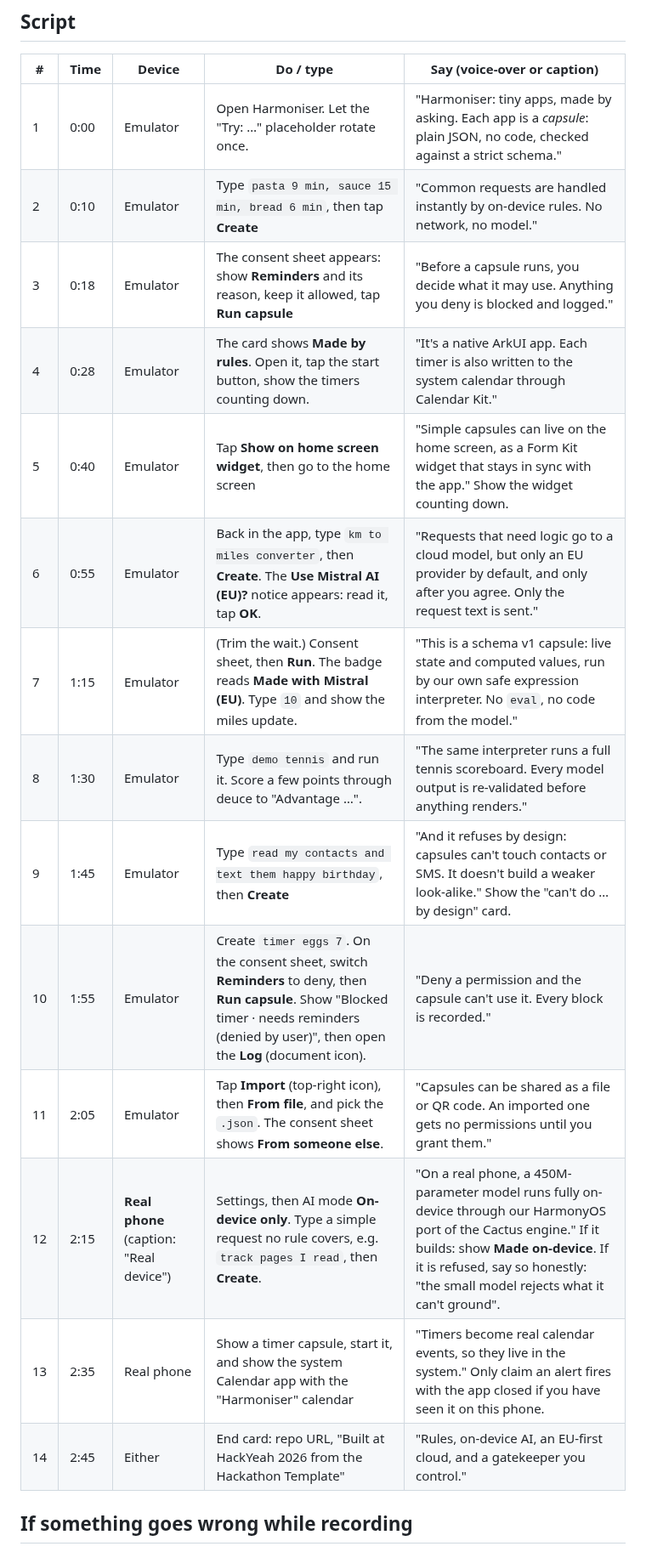
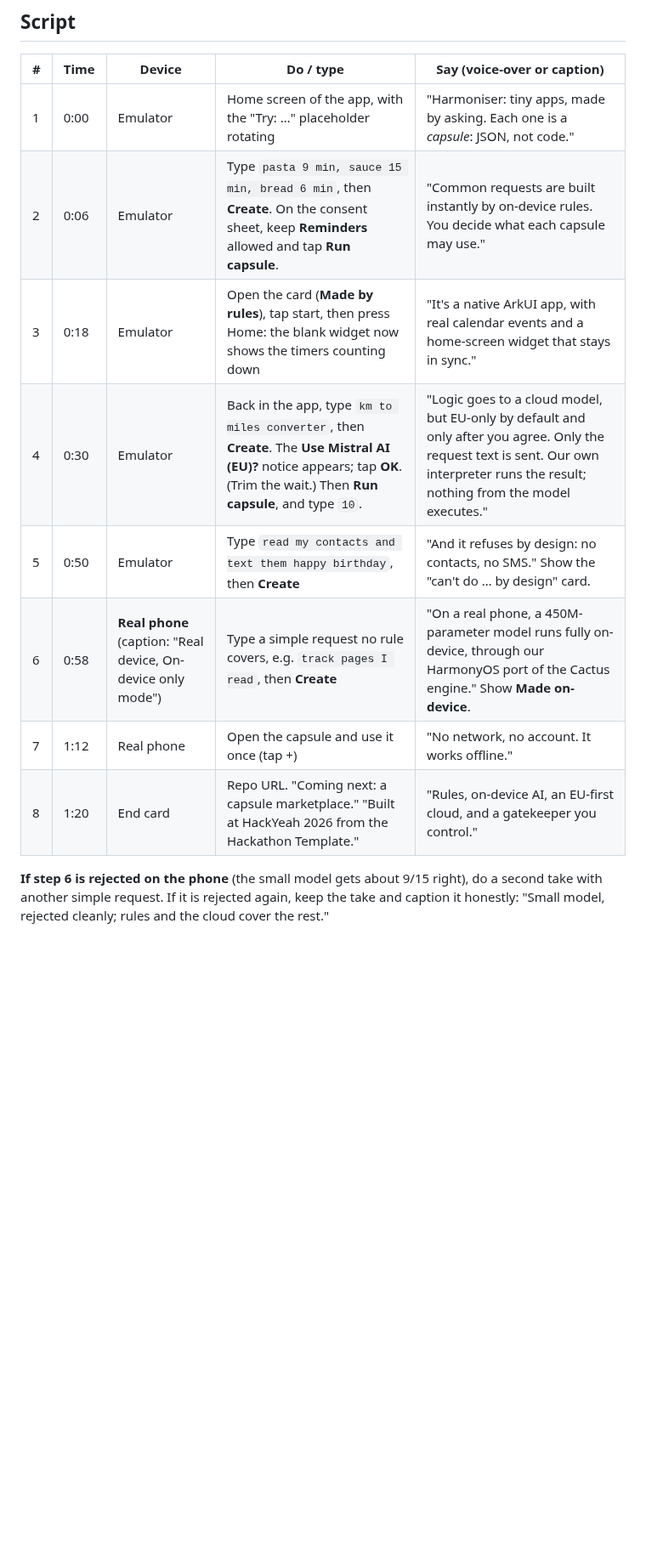
Before and after one commit to Akshaz7/capsules-harmonyos, a Markdown page: docs/DEMO_SCRIPT.md, the part around one of its changes. Shown at 85% size. Rendered like a GitHub page; blank space fills up the shorter version.

Commit message:
docs: demo script cut to 90 seconds with real-phone segment; marketplace as coming next

```diff
--- a/docs/DEMO_SCRIPT.md
+++ b/docs/DEMO_SCRIPT.md
@@ -17,20 +18,14 @@ The target is about 3 minutes of recording (the challenge asks for a *brief* dem
 
 | # | Time | Device | Do / type | Say (voice-over or caption) |
 | --- | --- | --- | --- | --- |
-| 1 | 0:00 | Emulator | Open Harmoniser. Let the "Try: …" placeholder rotate once. | "Harmoniser: tiny apps, made by asking. Each app is a *capsule*: plain JSON, no code, checked against a strict schema." |
-| 2 | 0:10 | Emulator | Type `pasta 9 min, sauce 15 min, bread 6 min`, then tap **Create** | "Common requests are handled instantly by on-device rules. No network, no model." |
-| 3 | 0:18 | Emulator | The consent sheet appears: show **Reminders** and its reason, keep it allowed, tap **Run capsule** | "Before a capsule runs, you decide what it may use. Anything you deny is blocked and logged." |
-| 4 | 0:28 | Emulator | The card shows **Made by rules**. Open it, tap the start button, show the timers counting down. | "It's a native ArkUI app. Each timer is also written to the system calendar through Calendar Kit." |
-| 5 | 0:40 | Emulator | Tap **Show on home screen widget**, then go to the home screen | "Simple capsules can live on the home screen, as a Form Kit widget that stays in sync with the app." Show the widget counting down. |
-| 6 | 0:55 | Emulator | Back in the app, type `km to miles converter`, then **Create**. The **Use Mistral AI (EU)?** notice appears: read it, tap **OK**. | "Requests that need logic go to a cloud model, but only an EU provider by default, and only after you agree. Only the request text is sent." |
-| 7 | 1:15 | Emulator | (Trim the wait.) Consent sheet, then **Run**. The badge reads **Made with Mistral (EU)**. Type `10` and show the miles update. | "This is a schema v1 capsule: live state and computed values, run by our own safe expression interpreter. No `eval`, no code from the model." |
-| 8 | 1:30 | Emulator | Type `demo tennis` and run it. Score a few points through deuce to "Advantage …". | "The same interpreter runs a full tennis scoreboard. Every model output is re-validated before anything renders." |
-| 9 | 1:45 | Emulator | Type `read my contacts and text them happy birthday`, then **Create** | "And it refuses by design: capsules can't touch contacts or SMS. It doesn't build a weaker look-alike." Show the "can't do … by design" card. |
-| 10 | 1:55 | Emulator | Create `timer eggs 7`. On the consent sheet, switch **Reminders** to deny, then **Run capsule**. Show "Blocked timer · needs reminders (denied by user)", then open the **Log** (document icon). | "Deny a permission and the capsule can't use it. Every block is recorded." |
-| 11 | 2:05 | Emulator | Tap **Import** (top-right icon), then **From file**, and pick the `.json`. The consent sheet shows **From someone else**. | "Capsules can be shared as a file or QR code. An imported one gets no permissions until you grant them." |
-| 12 | 2:15 | **Real phone** (caption: "Real device") | Settings, then AI mode **On-device only**. Type a simple request no rule covers, e.g. `track pages I read`, then **Create**. | "On a real phone, a 450M-parameter model runs fully on-device through our HarmonyOS port of the Cactus engine." If it builds: show **Made on-device**. If it is refused, say so honestly: "the small model rejects what it can't ground". |
-| 13 | 2:35 | Real phone | Show a timer capsule, start it, and show the system Calendar app with the "Harmoniser" calendar | "Timers become real calendar events, so they live in the system." Only claim an alert fires with the app closed if you have seen it on this phone. |
-| 14 | 2:45 | Either | End card: repo URL, "Built at HackYeah 2026 from the Hackathon Template" | "Rules, on-device AI, an EU-first cloud, and a gatekeeper you control." |
+| 1 | 0:00 | Emulator | Home screen of the app, with the "Try: …" placeholder rotating | "Harmoniser: tiny apps, made by asking. Each one is a *capsule*: JSON, not code." |
+| 2 | 0:06 | Emulator | Type `pasta 9 min, sauce 15 min, bread 6 min`, then **Create**. On the consent sheet, keep **Reminders** allowed and tap **Run capsule**. | "Common requests are built instantly by on-device rules. You decide what each capsule may use." |
+| 3 | 0:18 | Emulator | Open the card (**Made by rules**), tap start, then press Home: the blank widget now shows the timers counting down | "It's a native ArkUI app, with real calendar events and a home-screen widget that stays in sync." |
+| 4 | 0:30 | Emulator | Back in the app, type `km to miles converter`, then **Create**. The **Use Mistral AI (EU)?** notice appears; tap **OK**. (Trim the wait.) Then **Run capsule**, and type `10`. | "Logic goes to a cloud model, but EU-only by default and only after you agree. Only the request text is sent. Our own interpreter runs the result; nothing from the model executes." |
+| 5 | 0:50 | Emulator | Type `read my contacts and text them happy birthday`, then **Create** | "And it refuses by design: no contacts, no SMS." Show the "can't do … by design" card. |
+| 6 | 0:58 | **Real phone** (caption: "Real device, On-device only mode") | Type a simple request no rule covers, e.g. `track pages I read`, then **Create** | "On a real phone, a 450M-parameter model runs fully on-device, through our HarmonyOS port of the Cactus engine." Show **Made on-device**. |
+| 7 | 1:12 | Real phone | Open the capsule and use it once (tap +) | "No network, no account. It works offline." |
+| 8 | 1:20 | End card | Repo URL. "Coming next: a capsule marketplace." "Built at HackYeah 2026 from the Hackathon Template." | "Rules, on-device AI, an EU-first cloud, and a gatekeeper you control." |
 
-## If something goes wrong while recording
+**If step 6 is rejected on the phone** (the small model gets about 9/15 right), do a second take with another simple request. If it is rejected again, keep the take and caption it honestly: "Small model, rejected cleanly; rules and the cloud cover the rest."
 
```
Also changed, not shown: other parts of docs/DEMO_SCRIPT.md (+20 -14 lines).
